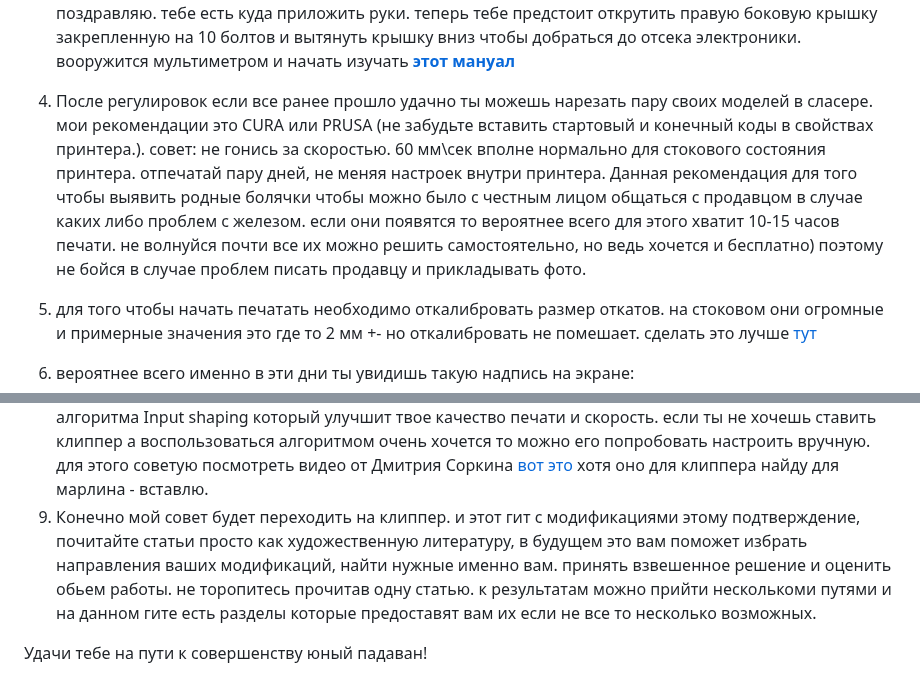
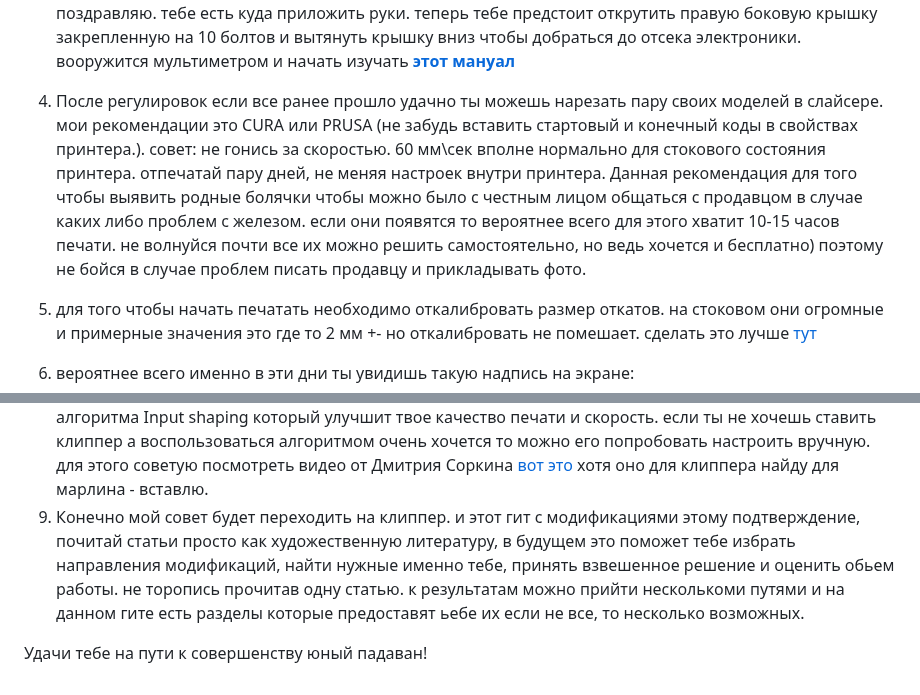
Before and after one commit to Tombraider2006/klipperFB6, a Markdown page: tune-up/newby.md, 2 parts joined by grey strips. GitHub-like rendering.

Commit message:
орфография, беспощадная ты сука

```diff
--- a/tune-up/newby.md
+++ b/tune-up/newby.md
@@ -5,7 +5,7 @@
 1. собирать принтер по инструкции в случае нашего принтера можно и по книжке и по видео от летающих медведей, там достаточно просто и думаю дополнительных сложностей не возникнет.
 2. печать тестовой модели - это важно для проверки работоспособности принтера, выявления заводских недочетов и пока ты не вносил изменения в принтер легко открыть спор с продавцом. в общении с ним очень часто просят "Number" толи продажи толи еще как только его не переведут. это наклейка взади принтера. смело используй фото наклейки в сообщениях.
 3. при печати обрати внимание чтобы не было скрипов посторонних. обрати внимание на экран, он не должен моргать, хотя отзывчивостью родной экран не страдает но кнопки должны нажиматься там где они расположены. после печати аккуратно коснись мотора экструдера. если он как кипяток то поздравляю. тебе есть куда приложить руки. теперь тебе предстоит открутить правую боковую крышку закрепленную на 10 болтов и вытянуть крышку вниз чтобы добраться до отсека электроники. вооружится мультиметром и начать изучать [**этот мануал**](potenciometr.md)
-4. После регулировок  если все ранее прошло удачно ты можешь нарезать пару своих моделей в сласере. мои рекомендации это CURA или PRUSA (не забудьте вставить стартовый и конечный коды в свойствах принтера.). совет: не гонись за скоростью. 60 мм\сек вполне нормально для стокового состояния принтера. отпечатай пару дней, не меняя настроек внутри принтера.  Данная рекомендация для того чтобы выявить родные болячки чтобы можно было с честным лицом общаться с продавцом в случае каких либо проблем с железом.  если они появятся то вероятнее всего для этого хватит 10-15 часов печати. не волнуйся почти все их можно решить самостоятельно, но ведь хочется и бесплатно)  поэтому не бойся в случае проблем писать продавцу и прикладывать фото.
+4. После регулировок  если все ранее прошло удачно ты можешь нарезать пару своих моделей в слайсере. мои рекомендации это CURA или PRUSA (не забудь вставить стартовый и конечный коды в свойствах принтера.). совет: не гонись за скоростью. 60 мм\сек вполне нормально для стокового состояния принтера. отпечатай пару дней, не меняя настроек внутри принтера.  Данная рекомендация для того чтобы выявить родные болячки чтобы можно было с честным лицом общаться с продавцом в случае каких либо проблем с железом.  если они появятся то вероятнее всего для этого хватит 10-15 часов печати. не волнуйся почти все их можно решить самостоятельно, но ведь хочется и бесплатно)  поэтому не бойся в случае проблем писать продавцу и прикладывать фото.
 5. для того чтобы начать печатать необходимо откалибровать размер откатов. на стоковом они огромные и примерные значения это где то 2 мм +- но откалибровать не помешает. сделать это лучше [тут](https://k3d.tech/calibrations/retractions/)
 6. вероятнее всего именно в эти дни ты увидишь такую надпись на экране:
 
@@ -15,6 +15,6 @@
 
 7. после замены термистора, а общая рекомендация это не брать тот же самый, а купить и поставить 3950 100к  и горло биметалл которое позволит уменьшить откаты, теперь нам необходимо поставить прошивку получше того стокового недоразумения от медведей.  идем [сюда](../marlin/readme.md) или сюда(Гит паши). качаем устанавливаем по инструкции  делаем PID ехтрудера PID  стола. калибруем откаты тут](https://k3d.tech/calibrations/retractions/) и настраиваем LA [тут](https://k3d.tech/calibrations/la/)
 8. если ты молод душой и хочешь пользоваться всеми возможностями принтера которые можно получить в 21 веке то тебя ждет увлекательная установка клиппера. на данный момент для этого не надо быть супер умным, достаточно просто повторять инструкции которые написаны на русском мной). ничего сложного нет, хотя понадобятся небольшие финансовые траты. в разделе [**Что купить**](../what_2_buy/readme.md) ты найдешь подробный список комплектующих и не забудь купить акселерометр это необходимо для продвинутого алгоритма Input shaping который улучшит твое качество печати и скорость.  если ты не хочешь ставить клиппер а воспользоваться алгоритмом очень хочется то можно его попробовать настроить вручную. для этого советую посмотреть видео от Дмитрия Соркина [вот это](https://www.youtube.com/watch?v=ZFPkfZEB-XU) хотя оно для клиппера  найду для марлина - вставлю.
-9.  Конечно мой совет будет переходить на клиппер. и этот гит с модификациями этому подтверждение, почитайте статьи просто как художественную литературу, в будущем это вам поможет избрать направления ваших модификаций, найти нужные именно вам. принять взвешенное решение и оценить обьем работы. не торопитесь прочитав одну статью. к результатам можно прийти несколькоми путями и на данном гите есть разделы которые предоставят вам их если не все то несколько возможных.
+9.  Конечно мой совет будет переходить на клиппер. и этот гит с модификациями этому подтверждение, почитай статьи просто как художественную литературу, в будущем это поможет тебе избрать направления модификаций, найти нужные именно тебе, принять взвешенное решение и оценить обьем работы. не торопись прочитав одну статью. к результатам можно прийти несколькоми путями и на данном гите есть разделы которые предоставят ьебе их если не все, то несколько возможных.
 
 Удачи тебе на пути к совершенству юный падаван!
```
